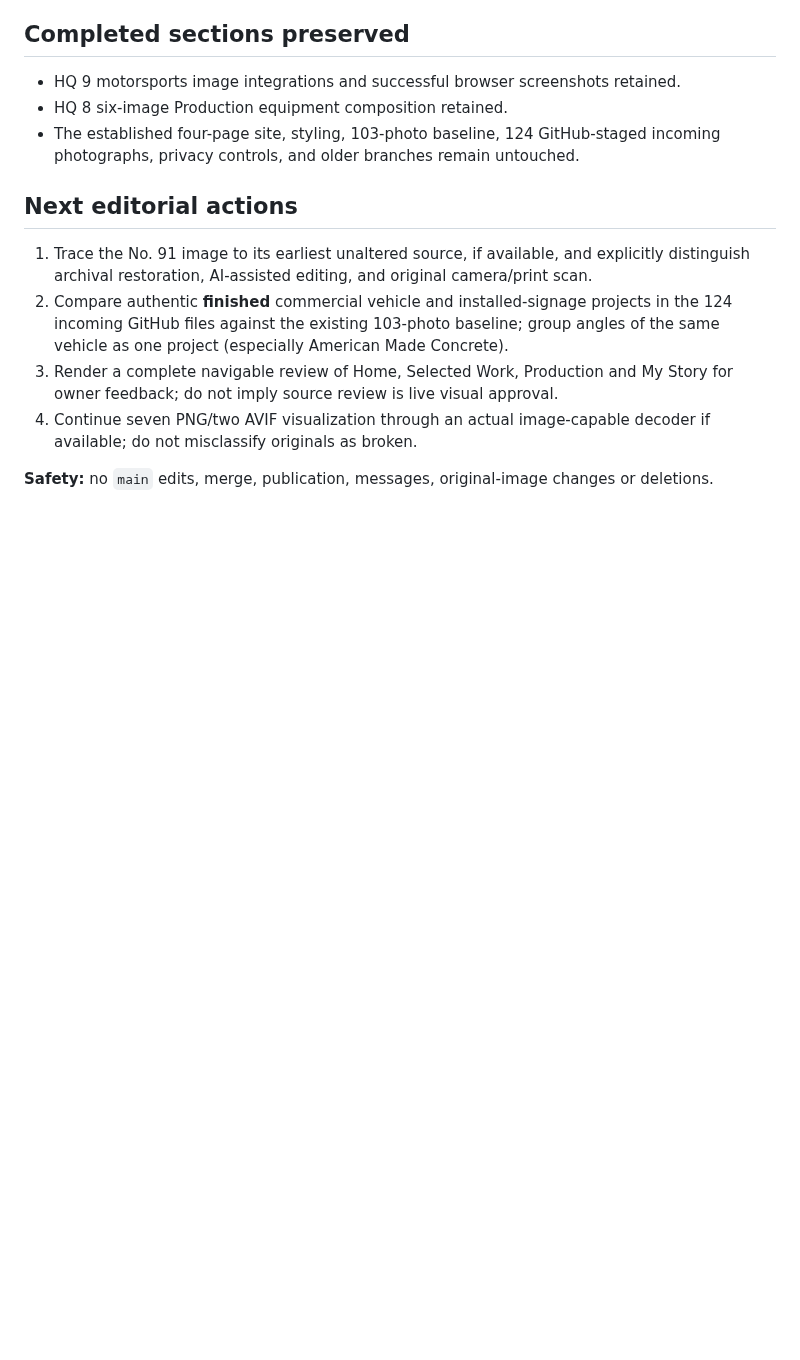
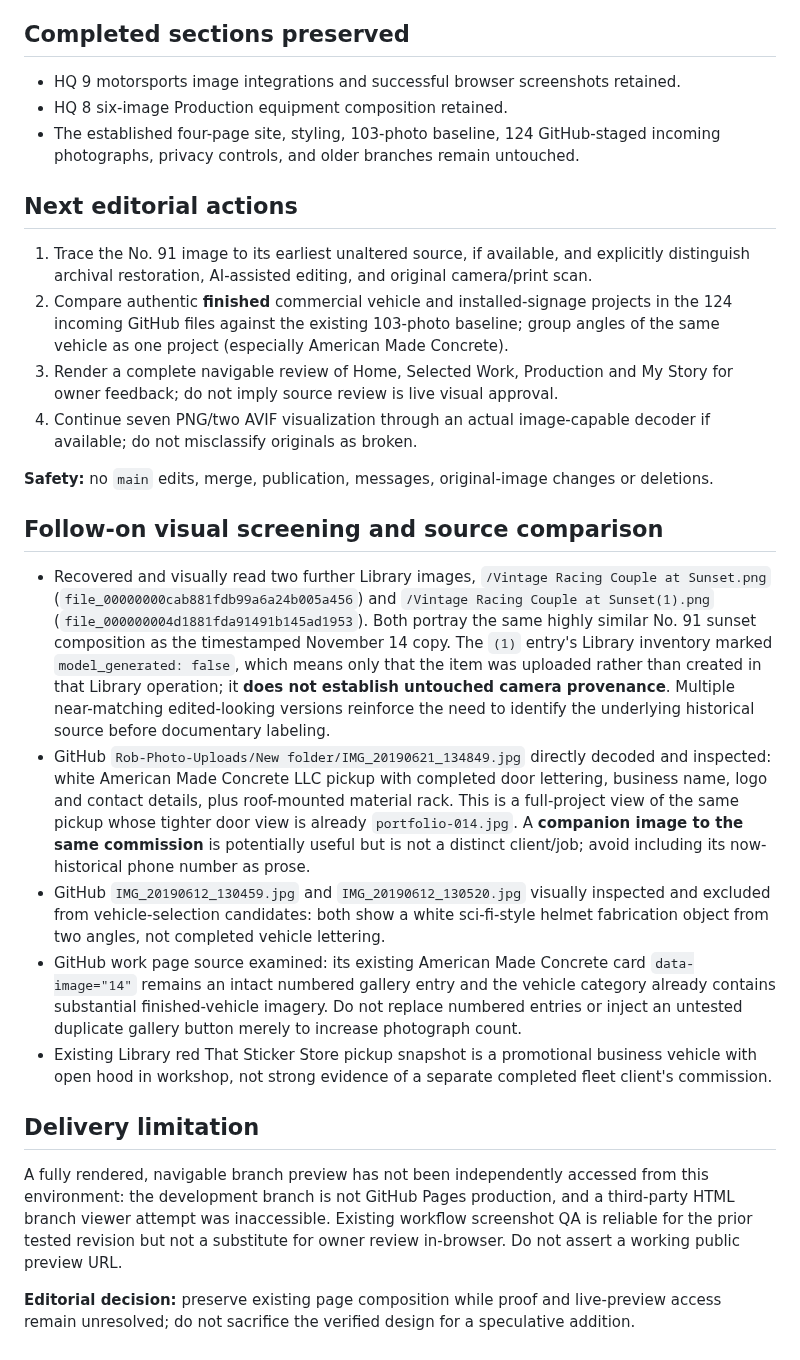
Before and after one commit to RobertRiley253/RobertRiley253.github.io, a Markdown page: portfolio-dev/audit/HQ10_SOURCE_RECOVERY_AND_CURATION_STATUS_2026-11-14.md, the part around the change. Rendered like a GitHub page; blank space fills up the shorter version.

Commit message:
docs: add HQ10 No. 91 variant provenance and vehicle photo screening

```diff
--- a/portfolio-dev/audit/HQ10_SOURCE_RECOVERY_AND_CURATION_STATUS_2026-11-14.md
+++ b/portfolio-dev/audit/HQ10_SOURCE_RECOVERY_AND_CURATION_STATUS_2026-11-14.md
@@ -28,3 +28,17 @@
 4. Continue seven PNG/two AVIF visualization through an actual image-capable decoder if available; do not misclassify originals as broken.
 
 **Safety:** no `main` edits, merge, publication, messages, original-image changes or deletions.
+
+## Follow-on visual screening and source comparison
+
+- Recovered and visually read two further Library images, `/Vintage Racing Couple at Sunset.png` (`file_00000000cab881fdb99a6a24b005a456`) and `/Vintage Racing Couple at Sunset(1).png` (`file_000000004d1881fda91491b145ad1953`). Both portray the same highly similar No. 91 sunset composition as the timestamped November 14 copy. The `(1)` entry's Library inventory marked `model_generated: false`, which means only that the item was uploaded rather than created in that Library operation; it **does not establish untouched camera provenance**. Multiple near-matching edited-looking versions reinforce the need to identify the underlying historical source before documentary labeling.
+- GitHub `Rob-Photo-Uploads/New folder/IMG_20190621_134849.jpg` directly decoded and inspected: white American Made Concrete LLC pickup with completed door lettering, business name, logo and contact details, plus roof-mounted material rack. This is a full-project view of the same pickup whose tighter door view is already `portfolio-014.jpg`. A **companion image to the same commission** is potentially useful but is not a distinct client/job; avoid including its now-historical phone number as prose.
+- GitHub `IMG_20190612_130459.jpg` and `IMG_20190612_130520.jpg` visually inspected and excluded from vehicle-selection candidates: both show a white sci-fi-style helmet fabrication object from two angles, not completed vehicle lettering.
+- GitHub work page source examined: its existing American Made Concrete card `data-image="14"` remains an intact numbered gallery entry and the vehicle category already contains substantial finished-vehicle imagery. Do not replace numbered entries or inject an untested duplicate gallery button merely to increase photograph count.
+- Existing Library red That Sticker Store pickup snapshot is a promotional business vehicle with open hood in workshop, not strong evidence of a separate completed fleet client's commission.
+
+## Delivery limitation
+
+A fully rendered, navigable branch preview has not been independently accessed from this environment: the development branch is not GitHub Pages production, and a third-party HTML branch viewer attempt was inaccessible. Existing workflow screenshot QA is reliable for the prior tested revision but not a substitute for owner review in-browser. Do not assert a working public preview URL.
+
+**Editorial decision:** preserve existing page composition while proof and live-preview access remain unresolved; do not sacrifice the verified design for a speculative addition.
```
